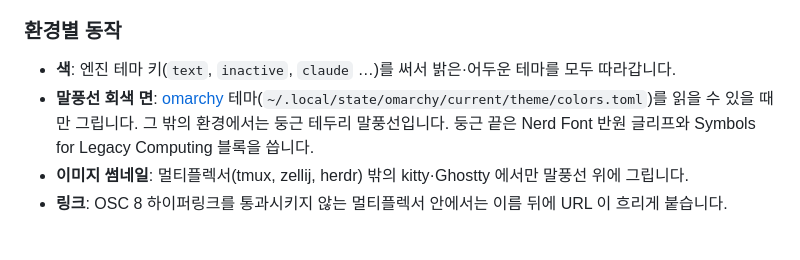
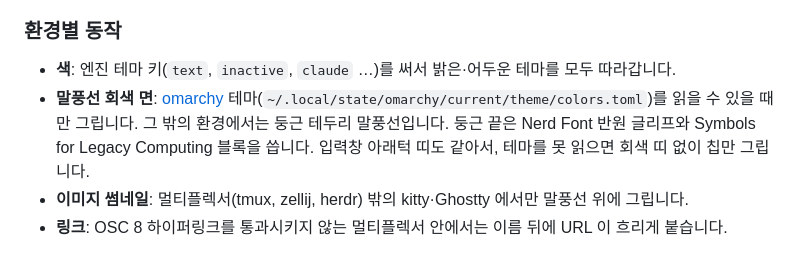
Before and after one commit to KyongSik-Yoon/cc-desktop-mod, a Markdown page: README.md, the part around the change. Rendered like a GitHub page.

Commit message:
README: 아래턱 띠의 omarchy 의존 명시
Co-Authored-By: Claude Opus 5.5 (1M context) <noreply@anthropic.com>
Claude-Session: https://claude.ai/code/session_01R5qsn4XAiJqVa4YZtCS7y7

```diff
--- a/README.md
+++ b/README.md
@@ -50,7 +50,7 @@ claude plugin update desk-look
 ### 환경별 동작
 
 - **색**: 엔진 테마 키(`text`, `inactive`, `claude` …)를 써서 밝은·어두운 테마를 모두 따라갑니다.
-- **말풍선 회색 면**: [omarchy](https://omarchy.org) 테마(`~/.local/state/omarchy/current/theme/colors.toml`)를 읽을 수 있을 때만 그립니다. 그 밖의 환경에서는 둥근 테두리 말풍선입니다. 둥근 끝은 Nerd Font 반원 글리프와 Symbols for Legacy Computing 블록을 씁니다.
+- **말풍선 회색 면**: [omarchy](https://omarchy.org) 테마(`~/.local/state/omarchy/current/theme/colors.toml`)를 읽을 수 있을 때만 그립니다. 그 밖의 환경에서는 둥근 테두리 말풍선입니다. 둥근 끝은 Nerd Font 반원 글리프와 Symbols for Legacy Computing 블록을 씁니다. 입력창 아래턱 띠도 같아서, 테마를 못 읽으면 회색 띠 없이 칩만 그립니다.
 - **이미지 썸네일**: 멀티플렉서(tmux, zellij, herdr) 밖의 kitty·Ghostty 에서만 말풍선 위에 그립니다.
 - **링크**: OSC 8 하이퍼링크를 통과시키지 않는 멀티플렉서 안에서는 이름 뒤에 URL 이 흐리게 붙습니다.
 
```
